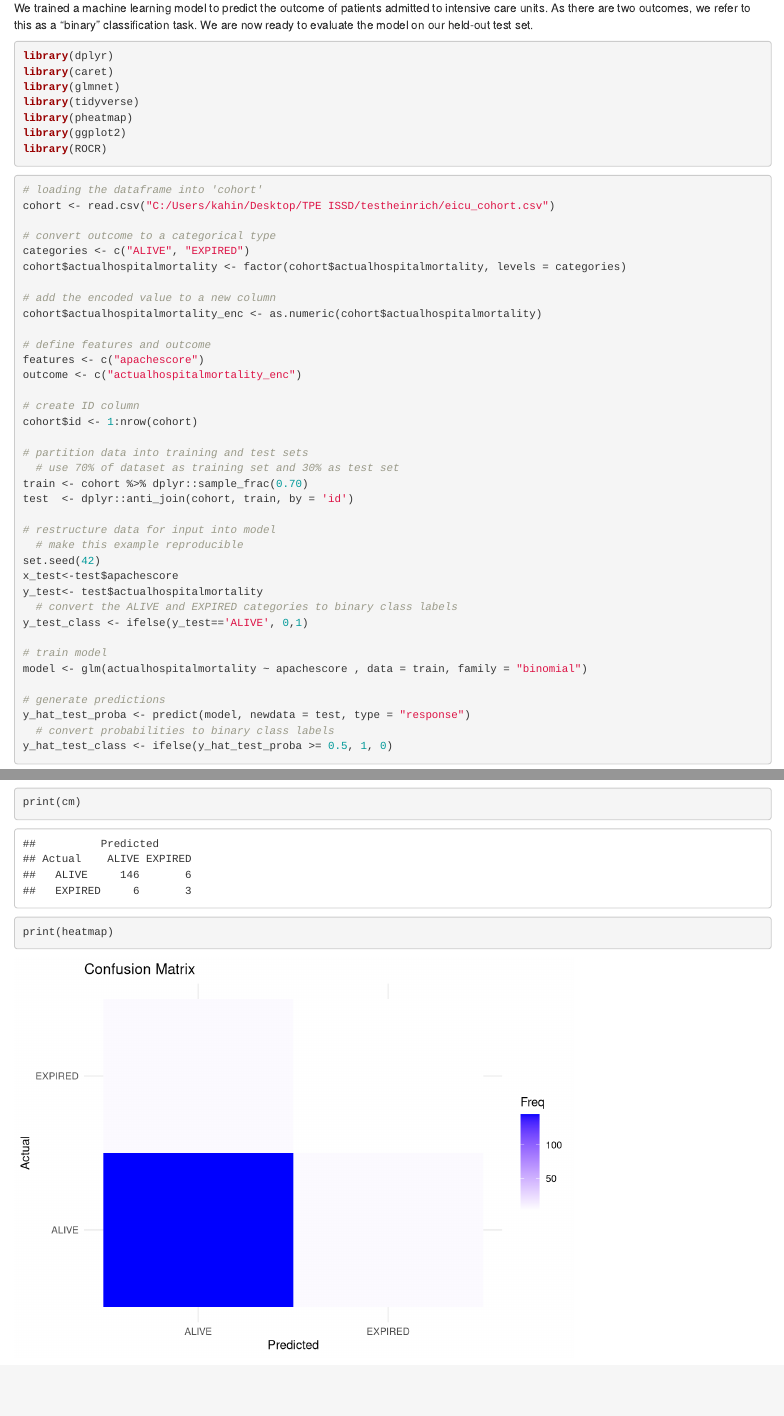
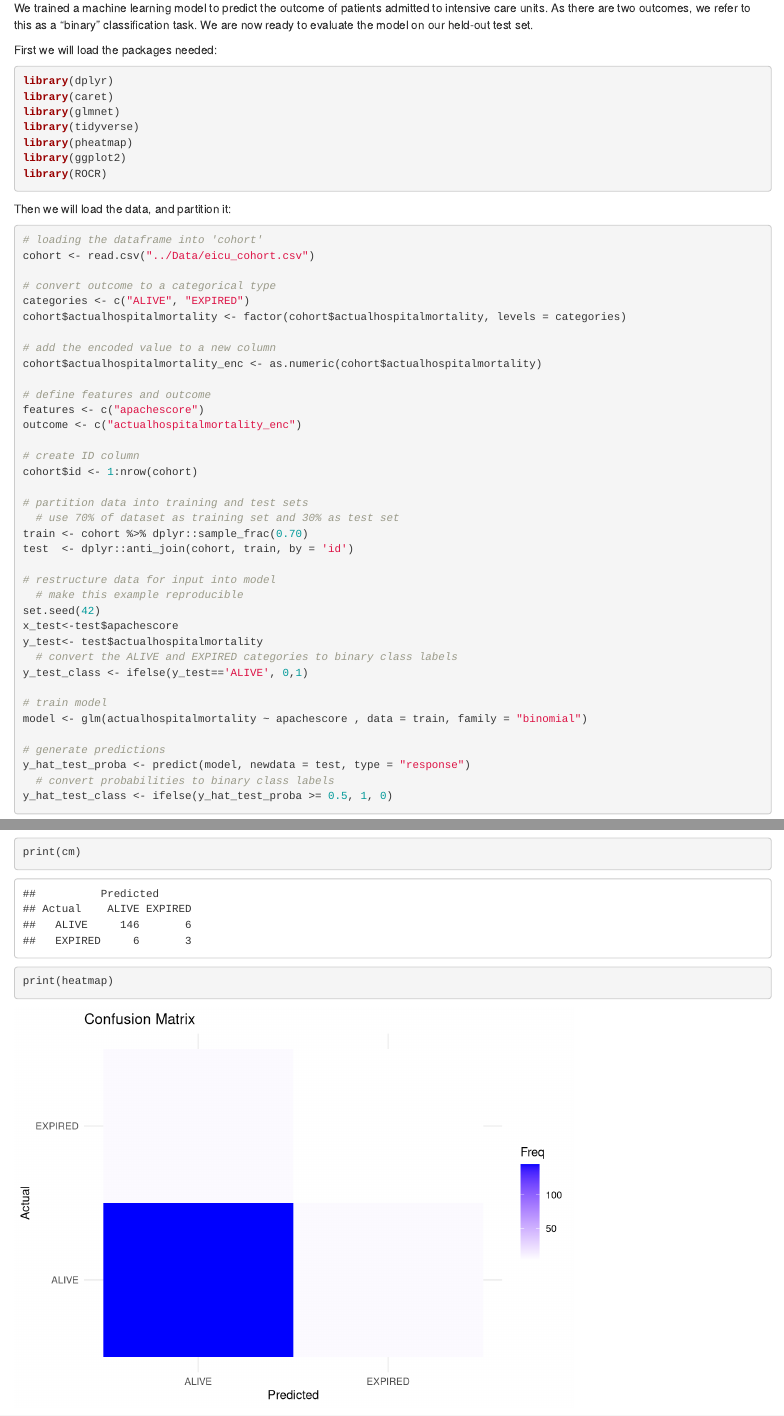
Before and after one commit to MIT-LCP/bst209, an R Markdown document (Workshops/machine-learning-novice/06-evaluation.Rmd): the page in a window 1100 px wide, from 440 px down, and a second part further down, joined at a grey line. Rendered offline with R 4.5, knitr and Pandoc, with nearby package versions.

Commit message:
Fixing data path and adding some text

````diff
--- a/Workshops/machine-learning-novice/06-evaluation.Rmd
+++ b/Workshops/machine-learning-novice/06-evaluation.Rmd
@@ -19,14 +19,11 @@ output: html_document
 - "Use the confusion matrix to compute popular performance metrics."
 - "Plot an AUROC curve."
 
-
-
-
-
 ## Evaluating a classification task
 
 We trained a machine learning model to predict the outcome of patients admitted to intensive care units. As there are two outcomes, we refer to this as a “binary” classification task. We are now ready to evaluate the model on our held-out test set.
 
+First we will load the packages needed:
 
 ```{r, message=FALSE, warning=FALSE}
 library(dplyr)
@@ -37,9 +34,12 @@ library(pheatmap)
 library(ggplot2)
 library(ROCR)
 ```
+
+Then we will load the data, and partition it:
+
 ```{r}
 # loading the dataframe into 'cohort'
-cohort <- read.csv("C:/Users/kahin/Desktop/TPE ISSD/testheinrich/eicu_cohort.csv")
+cohort <- read.csv("../Data/eicu_cohort.csv")
 
 # convert outcome to a categorical type
 categories <- c("ALIVE", "EXPIRED")
````
Also changed, not shown: Workshops/machine-learning-novice/06-evaluation.Rmd (2 more changed lines).
